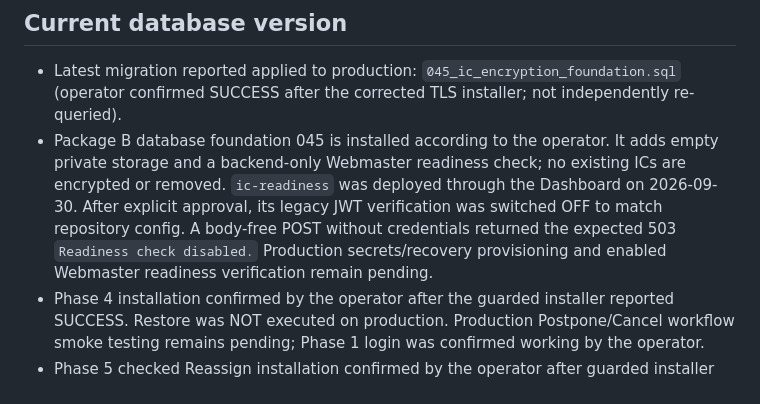
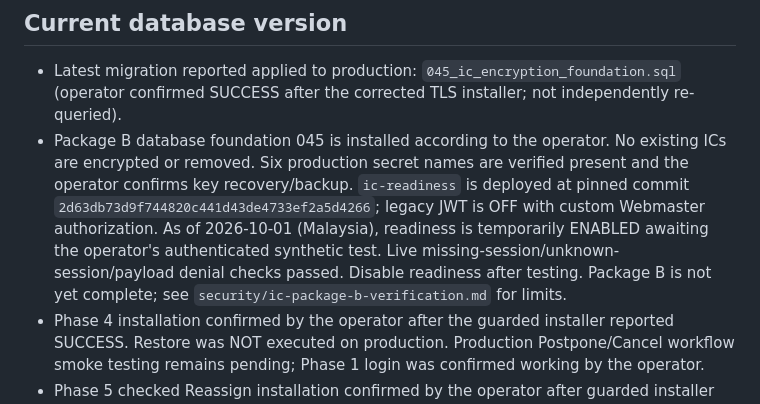
Before and after one commit to Nazmiadnan92/ORL-System, a Markdown page: supabase/README.md, the part around the change. Rendered like a GitHub page.

Commit message:
Record readiness preflight and pending Webmaster verification

```diff
--- a/supabase/README.md
+++ b/supabase/README.md
@@ -5,7 +5,7 @@ This directory contains the PostgreSQL migrations used by the ORL OT Management
 ## Current database version
 
 - Latest migration reported applied to production: `045_ic_encryption_foundation.sql` (operator confirmed SUCCESS after the corrected TLS installer; not independently re-queried).
-- Package B database foundation 045 is installed according to the operator. It adds empty private storage and a backend-only Webmaster readiness check; no existing ICs are encrypted or removed. `ic-readiness` was deployed through the Dashboard on 2026-09-30. After explicit approval, its legacy JWT verification was switched OFF to match repository config. A body-free POST without credentials returned the expected 503 `Readiness check disabled.` Production secrets/recovery provisioning and enabled Webmaster readiness verification remain pending.
+- Package B database foundation 045 is installed according to the operator. No existing ICs are encrypted or removed. Six production secret names are verified present and the operator confirms key recovery/backup. `ic-readiness` is deployed at pinned commit `2d63db73d9f744820c441d43de4733ef2a5d4266`; legacy JWT is OFF with custom Webmaster authorization. As of 2026-10-01 (Malaysia), readiness is temporarily ENABLED awaiting the operator's authenticated synthetic test. Live missing-session/unknown-session/payload denial checks passed. Disable readiness after testing. Package B is not yet complete; see `security/ic-package-b-verification.md` for limits.
 - Phase 4 installation confirmed by the operator after the guarded installer reported SUCCESS. Restore was NOT executed on production. Production Postpone/Cancel workflow smoke testing remains pending; Phase 1 login was confirmed working by the operator.
 - Phase 5 checked Reassign installation confirmed by the operator after guarded installer SUCCESS. Matching frontend uses cache version 049; live Reassign smoke testing remains pending.
 - Phase 6 migration 035 installation confirmed by the operator after guarded installer SUCCESS. Matching frontend uses cache version 050. Live Cancel/deletion approval smoke testing remains pending; no real-patient cancellation was performed for testing.
```
Also changed, not shown: security/ic-package-b-verification.md (+17 -0 lines), security/ic-protection-package-b.md (+7 -0 lines).
